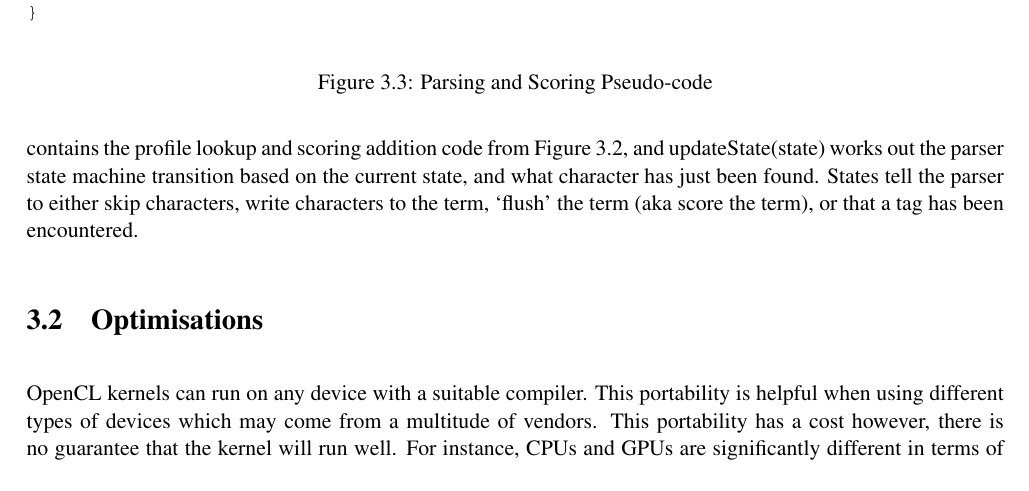
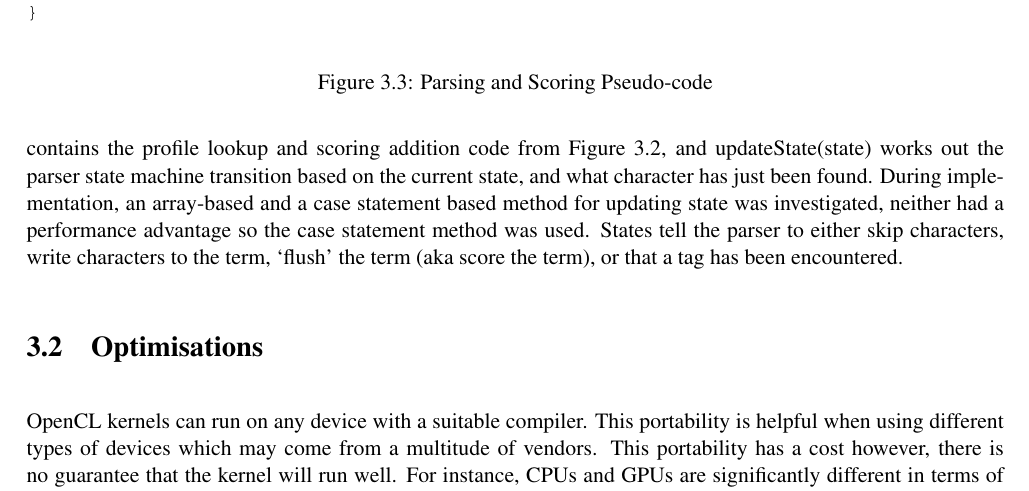
Before and after one commit to jessr92/Level4Project, a LaTeX thesis (Dissertation/1002536r-Document-Filtering.tex, which reads Dissertation/includes/designImplementation.tex): part of page 22 of 39, cut so that both start at the same text. Compiled offline with pdfLaTeX.

Commit message:
Add sentence regarding array/case based updateState

```diff
--- a/Dissertation/includes/designImplementation.tex
+++ b/Dissertation/includes/designImplementation.tex
@@ -175,9 +175,11 @@ Baudot encoding discussed and shown in Figure~\ref{baudotCode}, scoreTerm(term)
 contains the profile lookup and scoring addition code from
 Figure~\ref{fig:scoringPseudocode}, and updateState(state) works out the parser
 state machine transition based on the current state, and what character has just
-been found. States tell the parser to either skip characters, write characters
-to the term, `flush' the term (aka score the term), or that a tag has been
-encountered.
+been found. During implementation, an array-based and a case statement based
+method for updating state was investigated, neither had a performance advantage
+so the case statement method was used. States tell the parser to either skip
+characters, write characters to the term, `flush' the term (aka score the term),
+or that a tag has been encountered.
 
 \begin{figure}
 \small\begin{verbatim}
```
